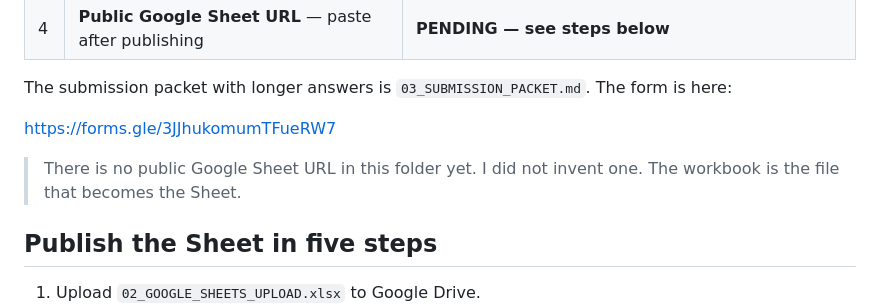
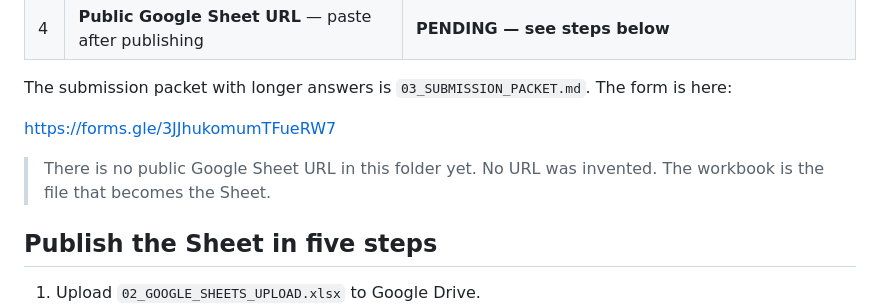
Before and after one commit to officialarghya29/frontieratlas-pipeline, a Markdown page: submit files/00_READ_ME_FIRST.md, the part around the change. GitHub-like rendering.

```diff
--- a/submit files/00_READ_ME_FIRST.md
+++ b/submit files/00_READ_ME_FIRST.md
@@ -15,7 +15,7 @@ The submission packet with longer answers is `03_SUBMISSION_PACKET.md`. The form
 
 <https://forms.gle/3JJhukomumTFueRW7>
 
-> There is no public Google Sheet URL in this folder yet. I did not invent one. The workbook is the file that becomes the Sheet.
+> There is no public Google Sheet URL in this folder yet. No URL was invented. The workbook is the file that becomes the Sheet.
 
 ## Publish the Sheet in five steps
 
```
Also changed, not shown: IMPLEMENTATION_PLAN.md (deleted, +0 -67 lines), PROGRESS.md (deleted, +0 -73 lines), README.md (+1 -1 lines), assets/readme/ASSET_INDEX.md (+1 -1 lines), assets/readme/10_architecture_page_preview.png, 4 other files.
